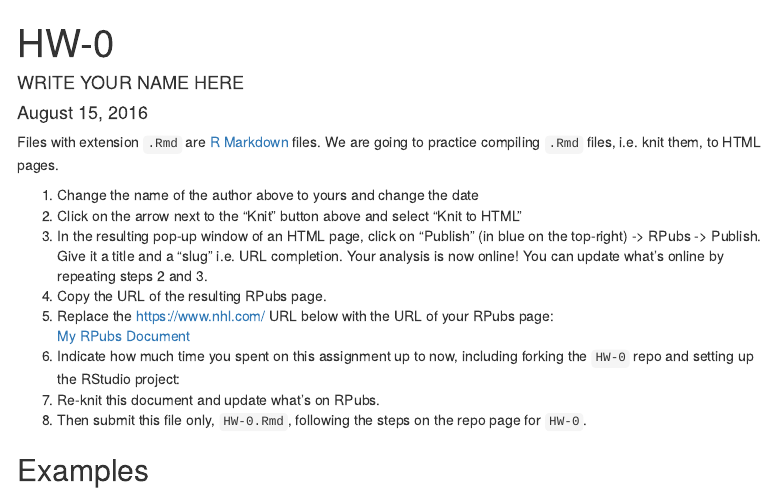
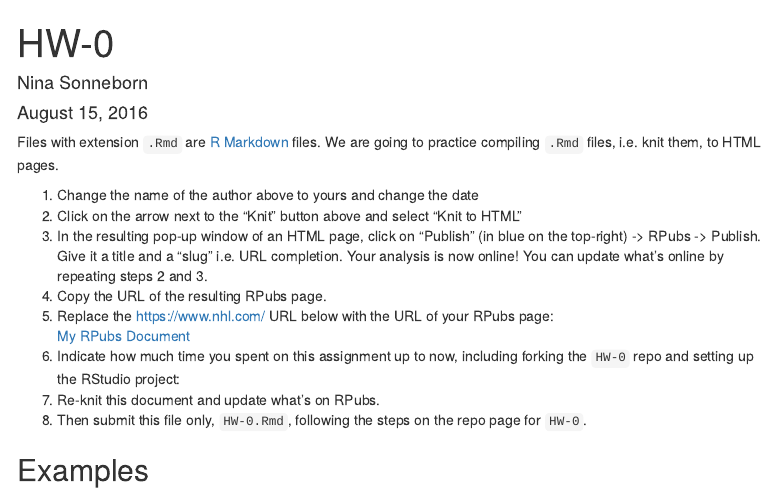
Before and after one commit to 2016-09-Middlebury-Data-Science/HW-0, an R Markdown document (HW-0.Rmd): the page in a window 1100 px wide, from its top. Rendered offline with R 4.5, knitr and Pandoc, with nearby package versions; menus at the side of the page are left out.

Commit message:
completed and ready for submission

```diff
--- a/HW-0.Rmd
+++ b/HW-0.Rmd
@@ -1,6 +1,6 @@
 ---
 title: "HW-0"
-author: "WRITE YOUR NAME HERE"
+author: Nina Sonneborn
 date: "August 15, 2016"
 output:
   html_document:
@@ -21,7 +21,7 @@ completion. Your analysis is now online! You can update what's online by
 repeating steps 2 and 3.
 1. Copy the URL of the resulting RPubs page.
 1. Replace the https://www.nhl.com/ URL below with the URL of your RPubs page:
-[My RPubs Document](https://www.nhl.com/)
+[My RPubs Document](http://rpubs.com/nsonneborn/hw0)
 1. Indicate how much time you spent on this assignment up to now,
 including forking the `HW-0` repo and setting up the RStudio project:
 1. Re-knit this document and update what's on RPubs.
```
